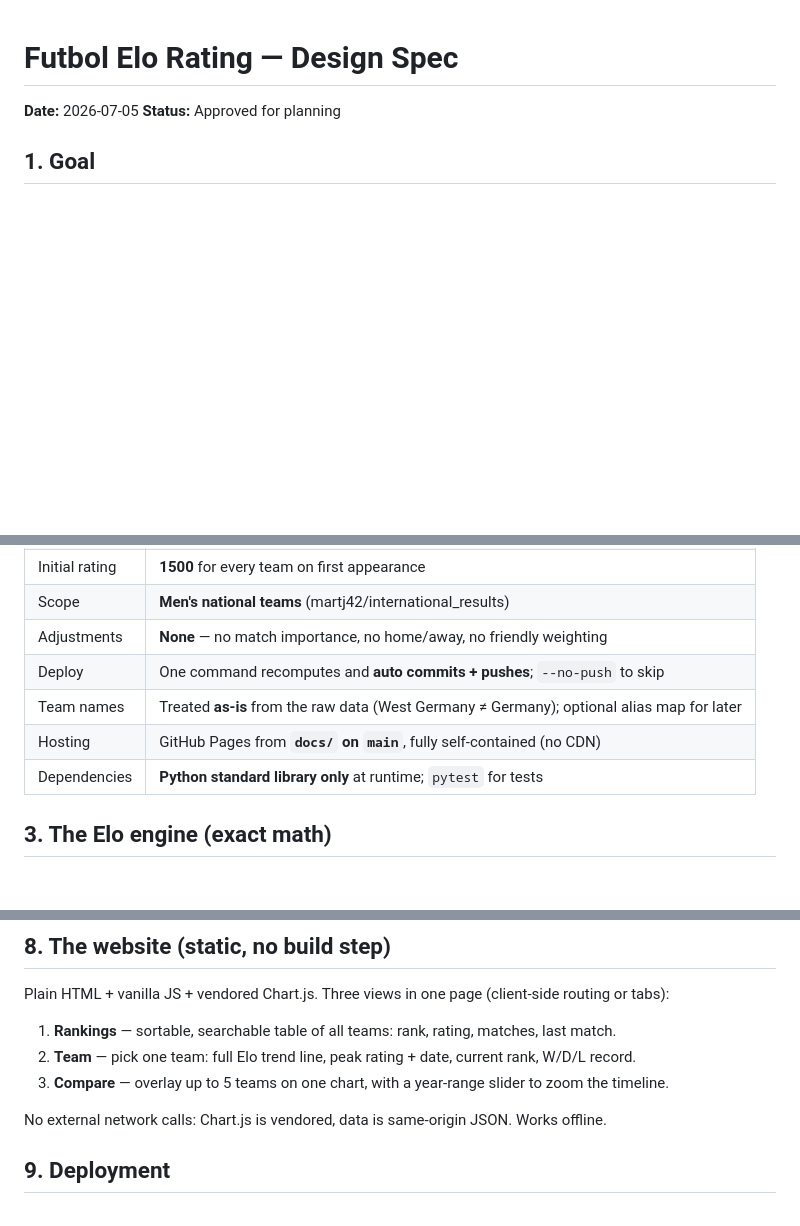
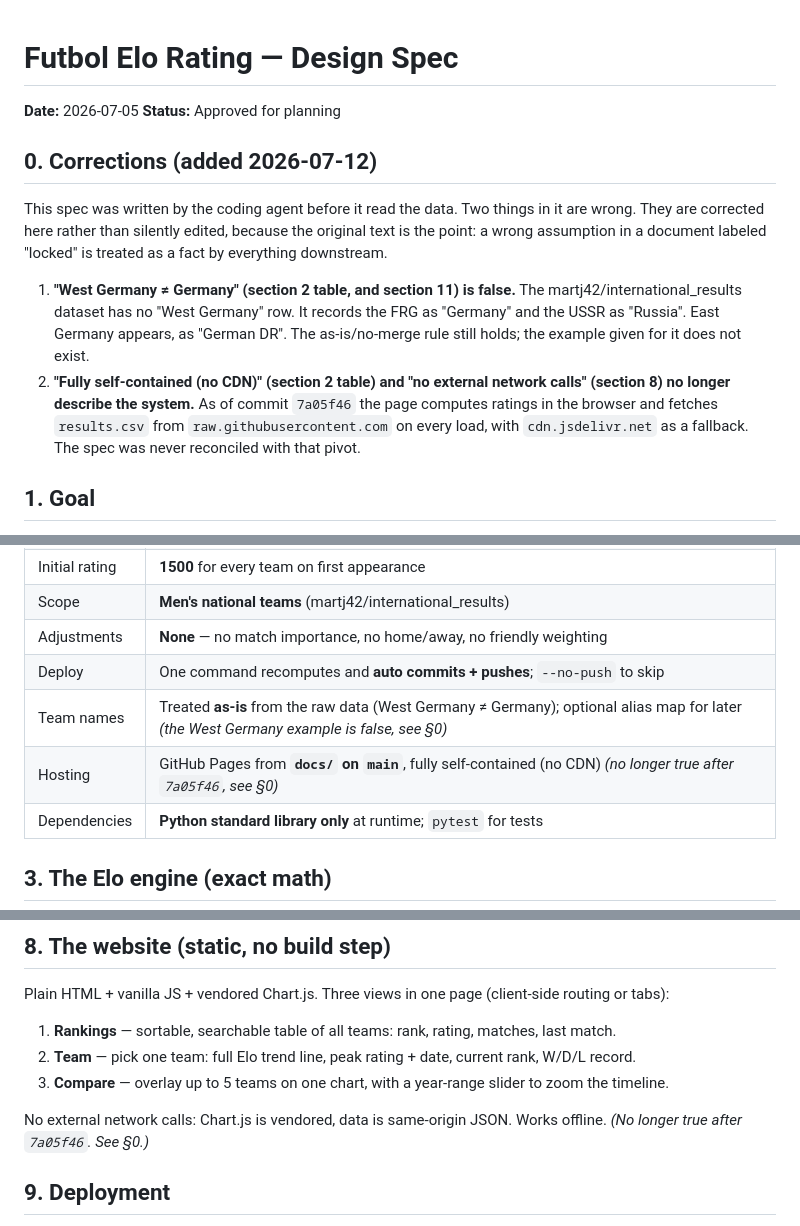
Before and after one commit to garcial11/futbol-elo, a Markdown page: specs/2026-07-05-futbol-elo-rating-design.md, 3 parts joined by grey strips. Drawn GitHub-style; blank space fills up the shorter version.

```diff
--- a/specs/2026-07-05-futbol-elo-rating-design.md
+++ b/specs/2026-07-05-futbol-elo-rating-design.md
@@ -2,6 +2,23 @@
 
 **Date:** 2026-07-05
 **Status:** Approved for planning
+
+## 0. Corrections (added 2026-07-12)
+
+This spec was written by the coding agent before it read the data. Two things in it are
+wrong. They are corrected here rather than silently edited, because the original text is
+the point: a wrong assumption in a document labeled "locked" is treated as a fact by
+everything downstream.
+
+1. **"West Germany ≠ Germany" (section 2 table, and section 11) is false.** The
+   martj42/international_results dataset has no "West Germany" row. It records the FRG as
+   "Germany" and the USSR as "Russia". East Germany appears, as "German DR". The
+   as-is/no-merge rule still holds; the example given for it does not exist.
+2. **"Fully self-contained (no CDN)" (section 2 table) and "no external network calls"
+   (section 8) no longer describe the system.** As of commit `7a05f46` the page computes
+   ratings in the browser and fetches `results.csv` from `raw.githubusercontent.com` on
+   every load, with `cdn.jsdelivr.net` as a fallback. The spec was never reconciled with
+   that pivot.
 
 ## 1. Goal
 
@@ -20,8 +37,8 @@ renders the current ranking plus historic trend and head-to-head comparison char
 | Scope | **Men's national teams** (martj42/international_results) |
 | Adjustments | **None** — no match importance, no home/away, no friendly weighting |
 | Deploy | One command recomputes and **auto commits + pushes**; `--no-push` to skip |
-| Team names | Treated **as-is** from the raw data (West Germany ≠ Germany); optional alias map for later |
-| Hosting | GitHub Pages from **`docs/` on `main`**, fully self-contained (no CDN) |
+| Team names | Treated **as-is** from the raw data (West Germany ≠ Germany); optional alias map for later *(the West Germany example is false, see §0)* |
+| Hosting | GitHub Pages from **`docs/` on `main`**, fully self-contained (no CDN) *(no longer true after `7a05f46`, see §0)* |
 | Dependencies | **Python standard library only** at runtime; `pytest` for tests |
 
 ## 3. The Elo engine (exact math)
@@ -177,6 +194,7 @@ or tabs):
 3. **Compare** — overlay up to 5 teams on one chart, with a year-range slider to zoom the timeline.
 
 No external network calls: Chart.js is vendored, data is same-origin JSON. Works offline.
+*(No longer true after `7a05f46`. See §0.)*
 
 ## 9. Deployment
 
```
Also changed, not shown: other parts of specs/2026-07-05-futbol-elo-rating-design.md (+1 -0 lines), HOW-THIS-WAS-BUILT.md (added, +143 -0 lines), plans/2026-07-05-futbol-elo-rating.md (+2 -1 lines).
